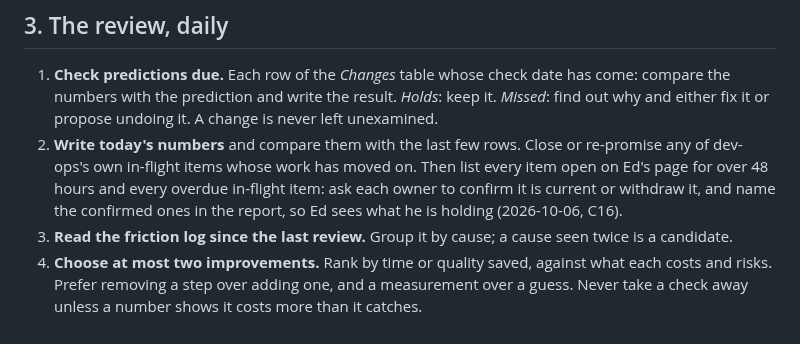
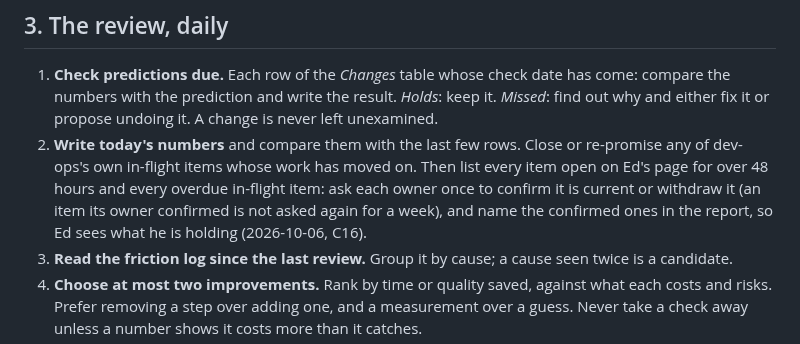
Before and after one commit to edsaperia/dev-ops, a Markdown page: claude/IMPROVEMENT.md, the part around the change. Drawn GitHub-style.

```diff
--- a/claude/IMPROVEMENT.md
+++ b/claude/IMPROVEMENT.md
@@ -32,7 +32,7 @@ A subagent (Opus) may gather the numbers; the coordinator checks them before the
 ## 3. The review, daily
 
 1. **Check predictions due.** Each row of the *Changes* table whose check date has come: compare the numbers with the prediction and write the result. *Holds*: keep it. *Missed*: find out why and either fix it or propose undoing it. A change is never left unexamined.
-2. **Write today's numbers** and compare them with the last few rows. Close or re-promise any of dev-ops's own in-flight items whose work has moved on. Then list every item open on Ed's page for over 48 hours and every overdue in-flight item: ask each owner to confirm it is current or withdraw it, and name the confirmed ones in the report, so Ed sees what he is holding (2026-10-06, C16).
+2. **Write today's numbers** and compare them with the last few rows. Close or re-promise any of dev-ops's own in-flight items whose work has moved on. Then list every item open on Ed's page for over 48 hours and every overdue in-flight item: ask each owner once to confirm it is current or withdraw it (an item its owner confirmed is not asked again for a week), and name the confirmed ones in the report, so Ed sees what he is holding (2026-10-06, C16).
 3. **Read the friction log since the last review.** Group it by cause; a cause seen twice is a candidate.
 4. **Choose at most two improvements.** Rank by time or quality saved, against what each costs and risks. Prefer removing a step over adding one, and a measurement over a guess. Never take a check away unless a number shows it costs more than it catches.
 5. **Act.**
```
Also changed, not shown: claude/QUESTIONS-PAGE.md (+1 -1 lines).
